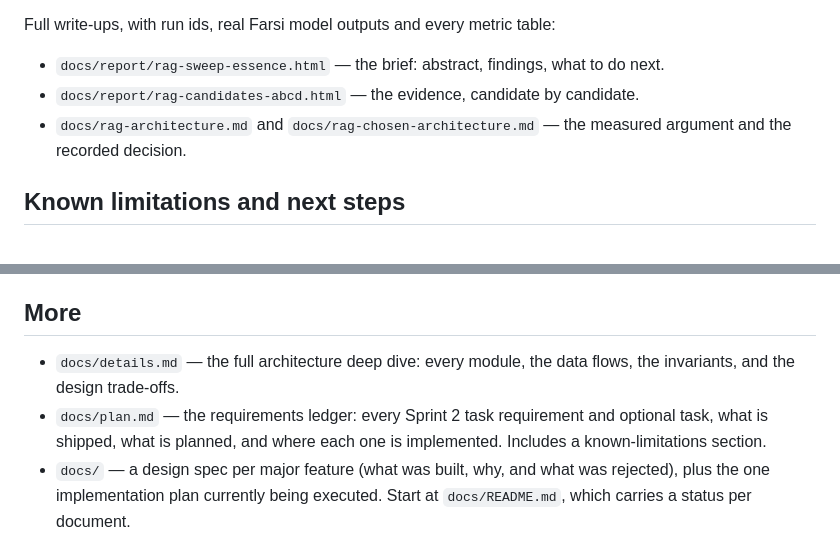
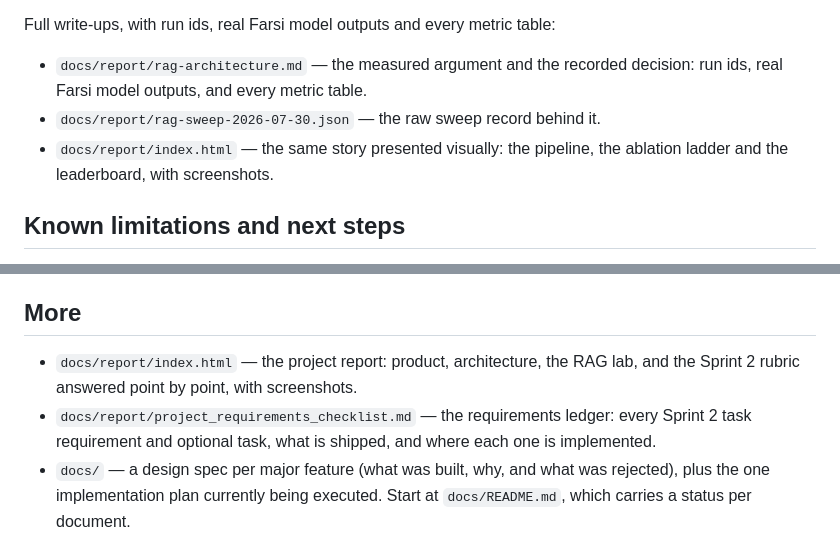
Before and after one commit to S-Moha-M-Kashani/lodestar, a Markdown page: README.md, 2 parts joined by grey strips. Drawn GitHub-style.

Commit message:
docs(report): consolidate the report into one folder
One place for a reader: the presentation, the requirements checklist, the
measured findings and the raw data. Finished plans are deleted, per the
convention.

```diff
--- a/README.md
+++ b/README.md
@@ -574,10 +574,11 @@ There is still a defensible answer, ordered by how well established it is:
 
 Full write-ups, with run ids, real Farsi model outputs and every metric table:
 
-- `docs/report/rag-sweep-essence.html` — the brief: abstract, findings, what to do next.
-- `docs/report/rag-candidates-abcd.html` — the evidence, candidate by candidate.
-- `docs/rag-architecture.md` and `docs/rag-chosen-architecture.md` — the measured
-  argument and the recorded decision.
+- `docs/report/rag-architecture.md` — the measured argument and the recorded decision: run ids,
+  real Farsi model outputs, and every metric table.
+- `docs/report/rag-sweep-2026-07-30.json` — the raw sweep record behind it.
+- `docs/report/index.html` — the same story presented visually: the pipeline, the ablation
+  ladder and the leaderboard, with screenshots.
 
 ## Known limitations and next steps
 
@@ -670,10 +671,10 @@ once. The suites are run locally before each commit instead.
 
 ## More
 
-- `docs/details.md` — the full architecture deep dive: every module, the data flows, the invariants, and the design trade-offs.
-- `docs/plan.md` — the requirements ledger: every Sprint 2 task requirement and optional task, what
-  is shipped, what is planned, and where each one is implemented. Includes a known-limitations
-  section.
+- `docs/report/index.html` — the project report: product, architecture, the RAG lab, and the
+  Sprint 2 rubric answered point by point, with screenshots.
+- `docs/report/project_requirements_checklist.md` — the requirements ledger: every Sprint 2
+  task requirement and optional task, what is shipped, and where each one is implemented.
 - `docs/` — a design spec per major feature (what was built, why, and what was rejected), plus the
   one implementation plan currently being executed. Start at `docs/README.md`, which carries a
   status per document.
```
